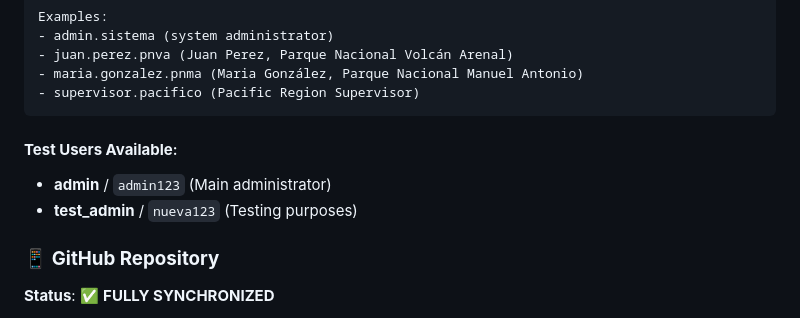
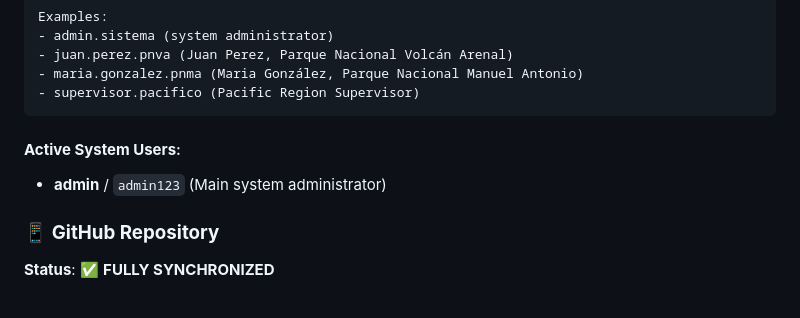
Before and after one commit to mfvargas/acat-system, a Markdown page: DEPLOYMENT.md, the part around the change. Rendered like a GitHub page.

Commit message:
📝 Update: Remove test_admin user from documentation
✅ Changes:
- Updated user section to reflect removal of test_admin user
- Simplified to single admin user for better security
- Maintained consistency with current system state

🎯 Active user: admin / admin123 (Main system administrator)

````diff
--- a/DEPLOYMENT.md
+++ b/DEPLOYMENT.md
@@ -256,9 +256,8 @@ Examples:
 - supervisor.pacifico (Pacific Region Supervisor)
 ```
 
-#### **Test Users Available**:
-- **admin** / `admin123` (Main administrator)
-- **test_admin** / `nueva123` (Testing purposes)
+#### **Active System Users**:
+- **admin** / `admin123` (Main system administrator)
 
 ### 📱 **GitHub Repository**
 
````
